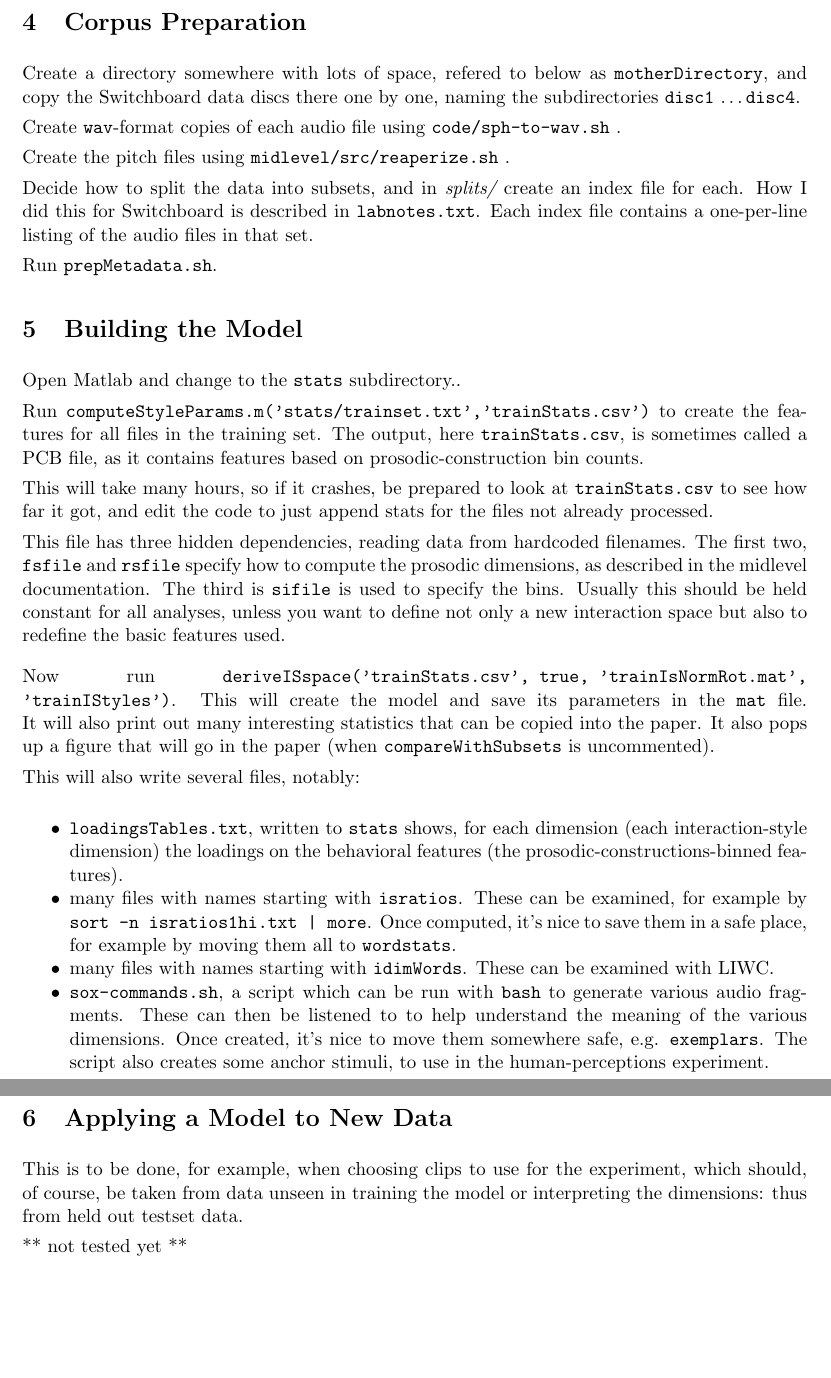
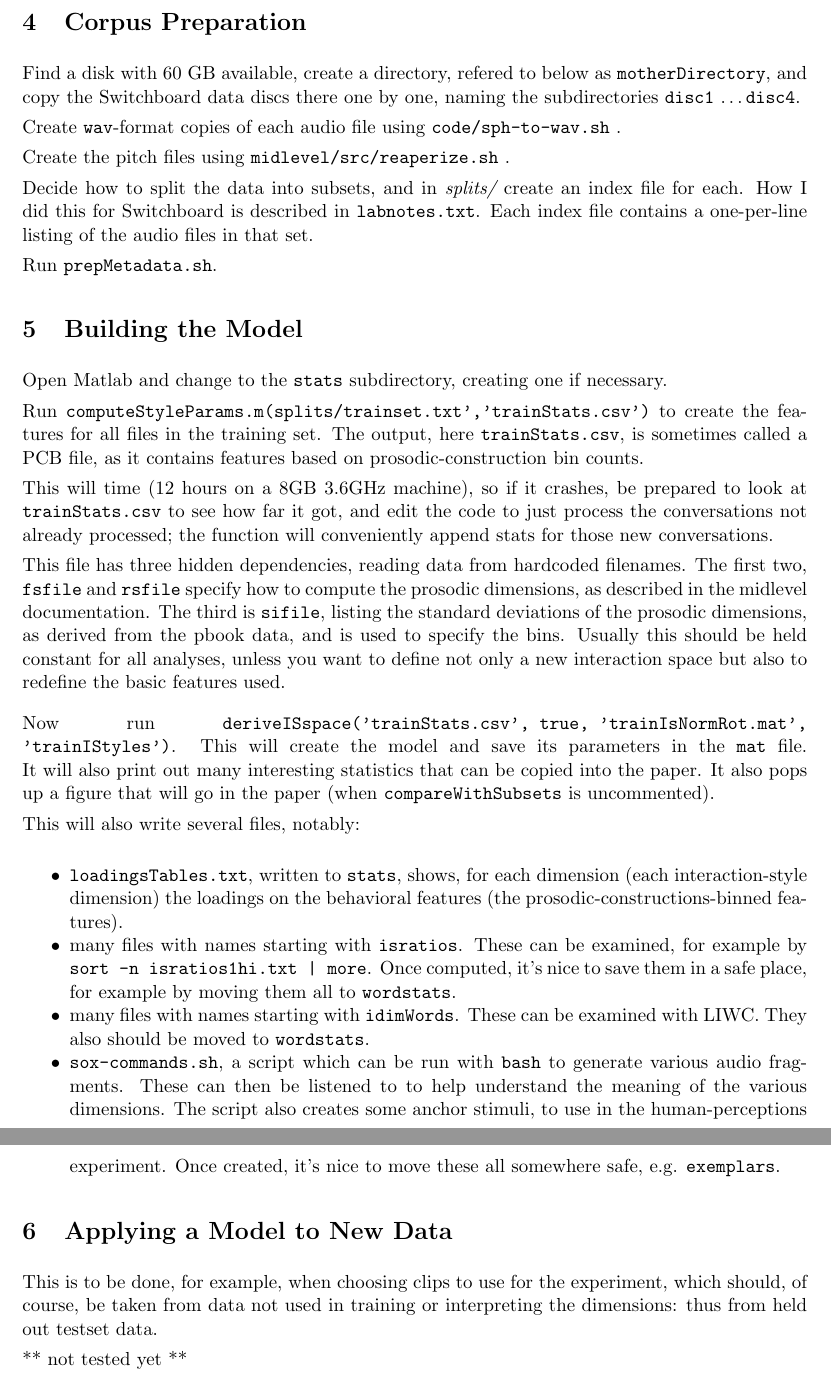
Before and after one commit to nigelgward/istyles, a LaTeX document (doc/istyles.tex): two parts of pages 2 and 3 of 3, joined at a grey line, cut so that both start at the same text, the shorter picture padded with empty space. Compiled offline with pdfLaTeX.

Commit message:
updated documentation

```diff
--- a/doc/istyles.tex
+++ b/doc/istyles.tex
@@ -105,9 +105,9 @@ construction dimension or to an interaction style dimensions.
 %==========================================================
 \section{Corpus Preparation }
 
-Create a directory somewhere with lots of space, refered to below as
-{\tt motherDirectory}, and copy the Switchboard data discs there one
-by one, naming the subdirectories {\tt disc1} \ldots {\tt disc4}.
+Find a disk with 60 GB available, create a directory, refered to below
+as {\tt motherDirectory}, and copy the Switchboard data discs there
+one by one, naming the subdirectories {\tt disc1} \ldots {\tt disc4}.
 
 Create {\tt wav}-format copies of each audio file using {\tt
   code/sph-to-wav.sh} .
@@ -124,24 +124,28 @@ Run {\tt prepMetadata.sh}.
 %==========================================================
 \section{Building the Model}
 
-Open Matlab and change to the {\tt stats} subdirectory..
+Open Matlab and change to the {\tt stats} subdirectory, creating one
+if necessary.
 
-Run {\tt computeStyleParams.m('stats/trainset.txt','trainStats.csv')}
+Run {\tt computeStyleParams.m(splits/trainset.txt','trainStats.csv')}
 to create the features for all files in the training set.  The output,
 here {\tt trainStats.csv}, is sometimes called a PCB file, as it
 contains features based on prosodic-construction bin counts.
 
-This will take many hours, so if it crashes, be prepared to look at
-{\tt trainStats.csv} to see how far it got, and edit the code to just
-append stats for the files not already processed.
+This will time (12 hours on a 8GB 3.6GHz machine), so if it crashes,
+be prepared to look at {\tt trainStats.csv} to see how far it got, and
+edit the code to just process the conversations not already processed;
+the function will conveniently append stats for those new
+conversations.
 
 This file has three hidden dependencies, reading data from hardcoded
 filenames.  The first two, {\tt fsfile} and {\tt rsfile} specify how
 to compute the prosodic dimensions, as described in the midlevel
-documentation. The third is {\tt sifile} is used to specify the
-bins. Usually this should be held constant for all analyses, unless
-you want to define not only a new interaction space but also to
-redefine the basic features used.
+documentation. The third is {\tt sifile}, listing the standard
+deviations of the prosodic dimensions, as derived from the pbook data,
+and is used to specify the bins. Usually this should be held constant
+for all analyses, unless you want to define not only a new interaction
+space but also to redefine the basic features used.
 
 \medskip
 Now run {\tt deriveISspace('trainStats.csv', true,
@@ -154,7 +158,7 @@ also pops up a figure that will go in the paper (when {\tt
 This will also write several files, notably:
 
 \begin{itemize}   \setlength{\itemsep}{0pt}\setlength{\parskip}{0pt}
-\item {\tt loadingsTables.txt}, written to {\tt stats} shows, for each
+\item {\tt loadingsTables.txt}, written to {\tt stats}, shows, for each
   dimension (each interaction-style dimension) the loadings on the
   behavioral features (the prosodic-constructions-binned features).
 \item many files with names starting with {\tt isratios}.  These can
@@ -162,22 +166,22 @@ This will also write several files, notably:
   Once computed, it's nice to save them in a safe place, for example
   by moving them all to {\tt wordstats}.
 \item many files with names starting with {\tt idimWords}.  These can
-  be examined with LIWC.
+  be examined with LIWC.  They also should be moved to {\tt wordstats}.
 \item {\tt sox-commands.sh}, a script which can be run with {\tt bash}
   to generate various audio fragments.  These can then be listened to
-  to help understand the meaning of the various dimensions.  Once
-  created, it's nice to move them somewhere safe, e.g. {\tt
-    exemplars}.  The script also creates some anchor stimuli, to use
-  in the human-perceptions experiment.
+  to help understand the meaning of the various dimensions.  The
+  script also creates some anchor stimuli, to use in the
+  human-perceptions experiment.  Once created, it's nice to move these
+  all somewhere safe, e.g. {\tt exemplars}.
 \end{itemize}
 
 %==========================================================
 \section{Applying a Model to New Data}
 
 This is to be done, for example, when choosing clips to use for the
-experiment, which should, of course, be taken from data unseen in
-training the model or interpreting the dimensions: thus from held out
-testset data.
+experiment, which should, of course, be taken from data not used in
+training or interpreting the dimensions: thus from held out testset
+data.
 
 ** not tested yet **
 
```
